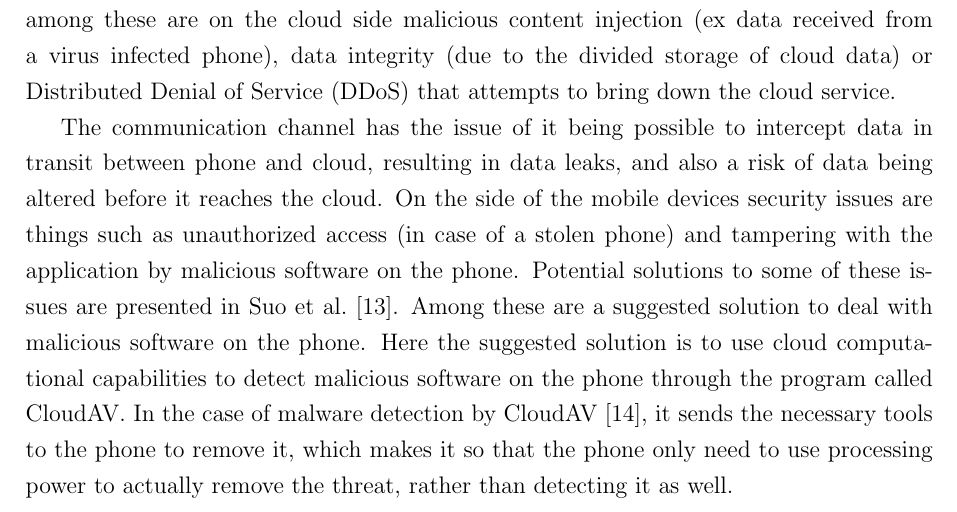
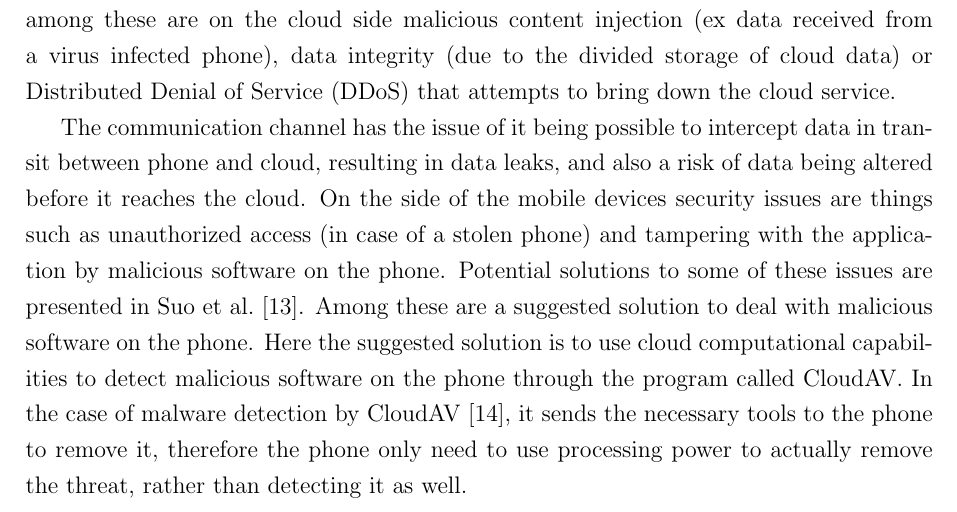
Before and after one commit to Wirack/MST-MiniProjekt, a LaTeX paper (article.tex, which reads indhold/trustandsecurity.tex): part of page 5 of 10, cut so that both start at the same text. Compiled offline with pdfLaTeX.

Commit message:
Trust and security rettet

```diff
--- a/indhold/trustandsecurity.tex
+++ b/indhold/trustandsecurity.tex
@@ -7,7 +7,7 @@ On the side of the mobile devices security issues are things such as unauthorize
 Potential solutions to some of these issues are presented in \citet{6583635}.
 Among these are a suggested solution to deal with malicious software on the phone.
 Here the suggested solution is to use cloud computational capabilities to detect malicious software on the phone through the program called CloudAV.
-In the case of malware detection by CloudAV \citep{Oberheide:2008:CNA:1496711.1496718}, it sends the necessary tools to the phone to remove it, which makes it so that the phone only need to use processing power to actually remove the threat, rather than detecting it as well.
+In the case of malware detection by CloudAV \citep{Oberheide:2008:CNA:1496711.1496718}, it sends the necessary tools to the phone to remove it, therefore the phone only need to use processing power to actually remove the threat, rather than detecting it as well.
 
 However, these are of course not the only potential solutions, \citet{7056876} suggest various hardware-based approaches through trusted platform solutions to secure cloud data and network communication.
 These trusted platforms use secure hardware elements to ensure that only the appropriate processes access the cloud computational area.
```
